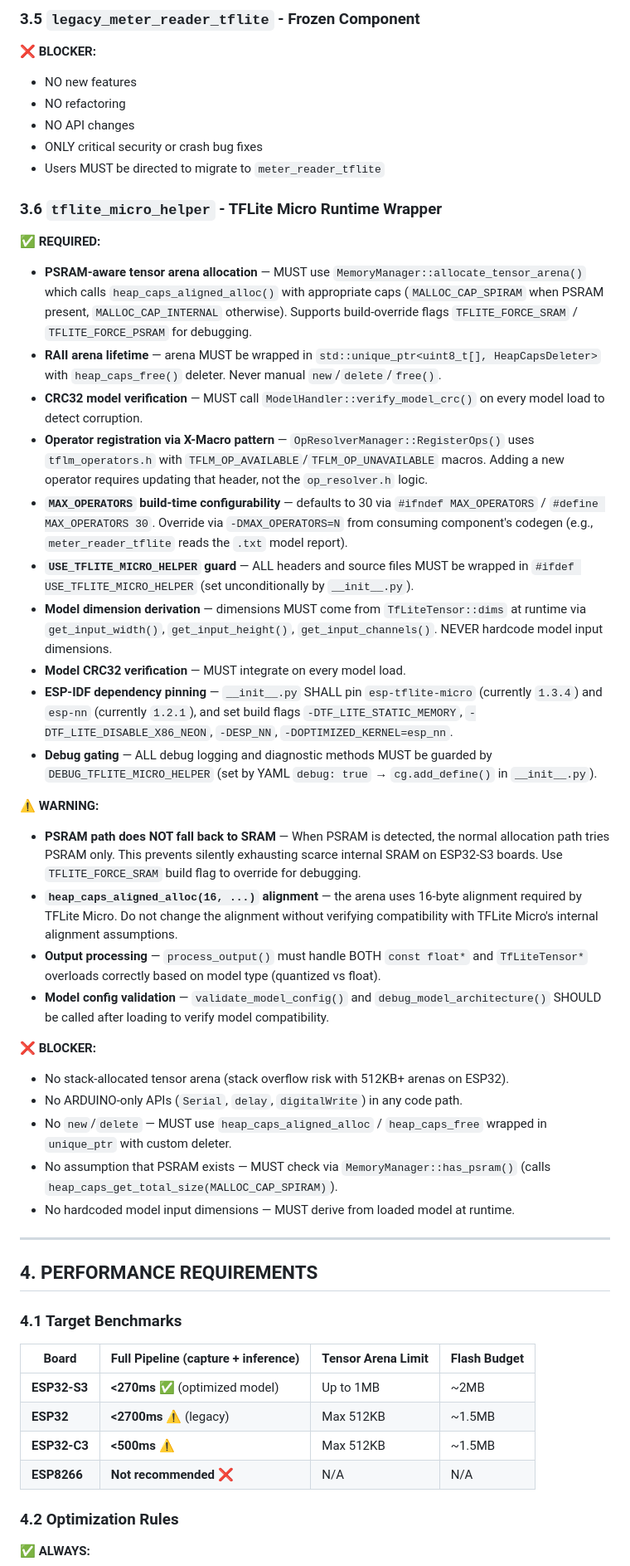
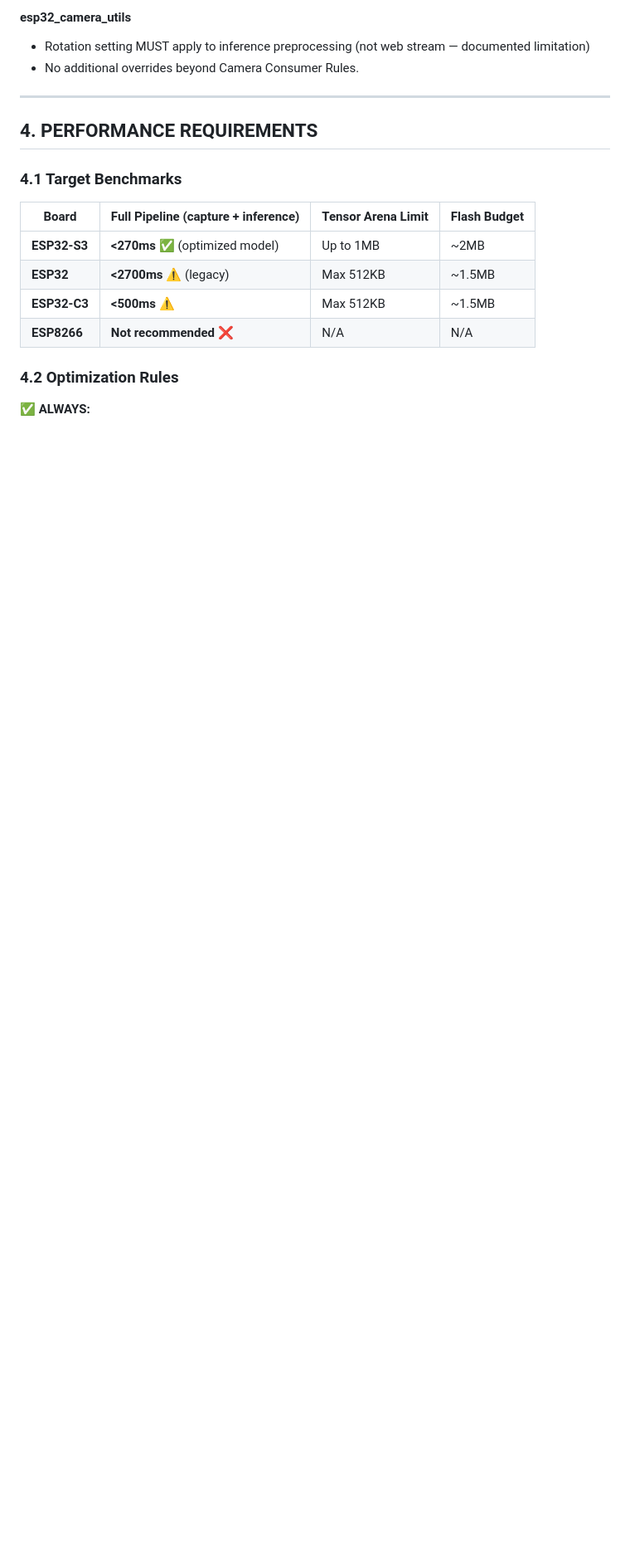
Before and after one commit to nliaudat/esphome_ai_component, a Markdown page: .ai/instructions.md, the part around one of its changes. Shown at 83% size. Rendered like a GitHub page; blank space fills up the shorter version.

```diff
--- a/.ai/instructions.md
+++ b/.ai/instructions.md
@@ -205,39 +264,7 @@ if (buffer) {
 
-### 3.5 `legacy_meter_reader_tflite` - Frozen Component
-
-**❌ BLOCKER:**
-- NO new features
-- NO refactoring
-- NO API changes
-- ONLY critical security or crash bug fixes
-- Users MUST be directed to migrate to `meter_reader_tflite`
-
-### 3.6 `tflite_micro_helper` - TFLite Micro Runtime Wrapper
-
-**✅ REQUIRED:**
-- **PSRAM-aware tensor arena allocation** — MUST use `MemoryManager::allocate_tensor_arena()` which calls `heap_caps_aligned_alloc()` with appropriate caps (`MALLOC_CAP_SPIRAM` when PSRAM present, `MALLOC_CAP_INTERNAL` otherwise). Supports build-override flags `TFLITE_FORCE_SRAM` / `TFLITE_FORCE_PSRAM` for debugging.
-- **RAII arena lifetime** — arena MUST be wrapped in `std::unique_ptr<uint8_t[], HeapCapsDeleter>` with `heap_caps_free()` deleter. Never manual `new`/`delete`/`free()`.
-- **CRC32 model verification** — MUST call `ModelHandler::verify_model_crc()` on every model load to detect corruption.
-- **Operator registration via X-Macro pattern** — `OpResolverManager::RegisterOps()` uses `tflm_operators.h` with `TFLM_OP_AVAILABLE`/`TFLM_OP_UNAVAILABLE` macros. Adding a new operator requires updating that header, not the `op_resolver.h` logic.
-- **`MAX_OPERATORS` build-time configurability** — defaults to 30 via `#ifndef MAX_OPERATORS` / `#define MAX_OPERATORS 30`. Override via `-DMAX_OPERATORS=N` from consuming component's codegen (e.g., `meter_reader_tflite` reads the `.txt` model report).
-- **`USE_TFLITE_MICRO_HELPER` guard** — ALL headers and source files MUST be wrapped in `#ifdef USE_TFLITE_MICRO_HELPER` (set unconditionally by `__init__.py`).
-- **Model dimension derivation** — dimensions MUST come from `TfLiteTensor::dims` at runtime via `get_input_width()`, `get_input_height()`, `get_input_channels()`. NEVER hardcode model input dimensions.
-- **Model CRC32 verification** — MUST integrate on every model load.
-- **ESP-IDF dependency pinning** — `__init__.py` SHALL pin `esp-tflite-micro` (currently `1.3.4`) and `esp-nn` (currently `1.2.1`), and set build flags `-DTF_LITE_STATIC_MEMORY`, `-DTF_LITE_DISABLE_X86_NEON`, `-DESP_NN`, `-DOPTIMIZED_KERNEL=esp_nn`.
-- **Debug gating** — ALL debug logging and diagnostic methods MUST be guarded by `DEBUG_TFLITE_MICRO_HELPER` (set by YAML `debug: true` → `cg.add_define()` in `__init__.py`).
-
-**⚠️ WARNING:**
-- **PSRAM path does NOT fall back to SRAM** — When PSRAM is detected, the normal allocation path tries PSRAM only. This prevents silently exhausting scarce internal SRAM on ESP32-S3 boards. Use `TFLITE_FORCE_SRAM` build flag to override for debugging.
-- **`heap_caps_aligned_alloc(16, ...)` alignment** — the arena uses 16-byte alignment required by TFLite Micro. Do not change the alignment without verifying compatibility with TFLite Micro's internal alignment assumptions.
-- **Output processing** — `process_output()` must handle BOTH `const float*` and `TfLiteTensor*` overloads correctly based on model type (quantized vs float).
-- **Model config validation** — `validate_model_config()` and `debug_model_architecture()` SHOULD be called after loading to verify model compatibility.
-
-**❌ BLOCKER:**
-- No stack-allocated tensor arena (stack overflow risk with 512KB+ arenas on ESP32).
-- No ARDUINO-only APIs (`Serial`, `delay`, `digitalWrite`) in any code path.
-- No `new`/`delete` — MUST use `heap_caps_aligned_alloc` / `heap_caps_free` wrapped in `unique_ptr` with custom deleter.
-- No assumption that PSRAM exists — MUST check via `MemoryManager::has_psram()` (calls `heap_caps_get_total_size(MALLOC_CAP_SPIRAM)`).
-- No hardcoded model input dimensions — MUST derive from loaded model at runtime.
+#### esp32_camera_utils
+- Rotation setting MUST apply to inference preprocessing (not web stream — documented limitation)
+- No additional overrides beyond Camera Consumer Rules.
 
 ---
 
```
Also changed, not shown: other parts of .ai/instructions.md (+106 -40 lines).
